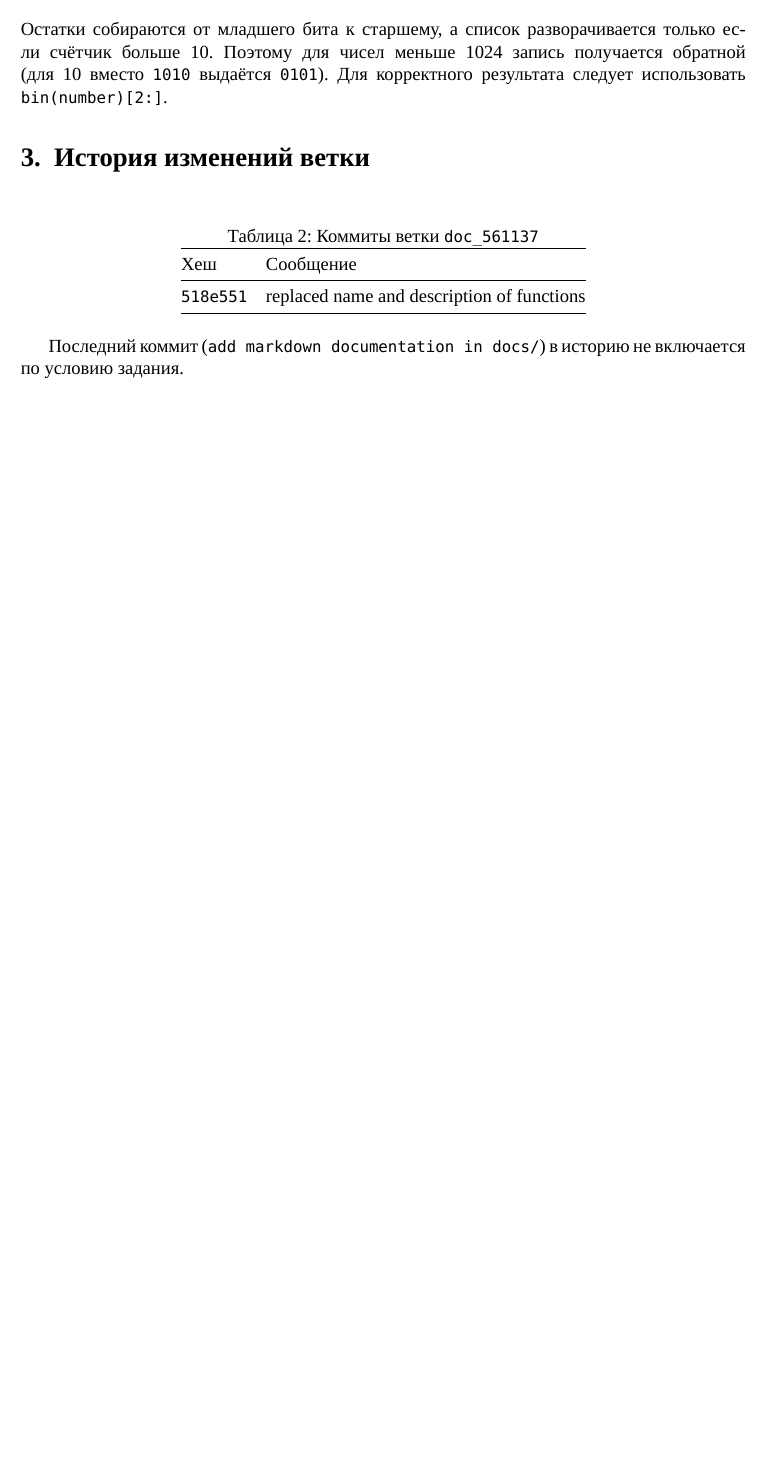
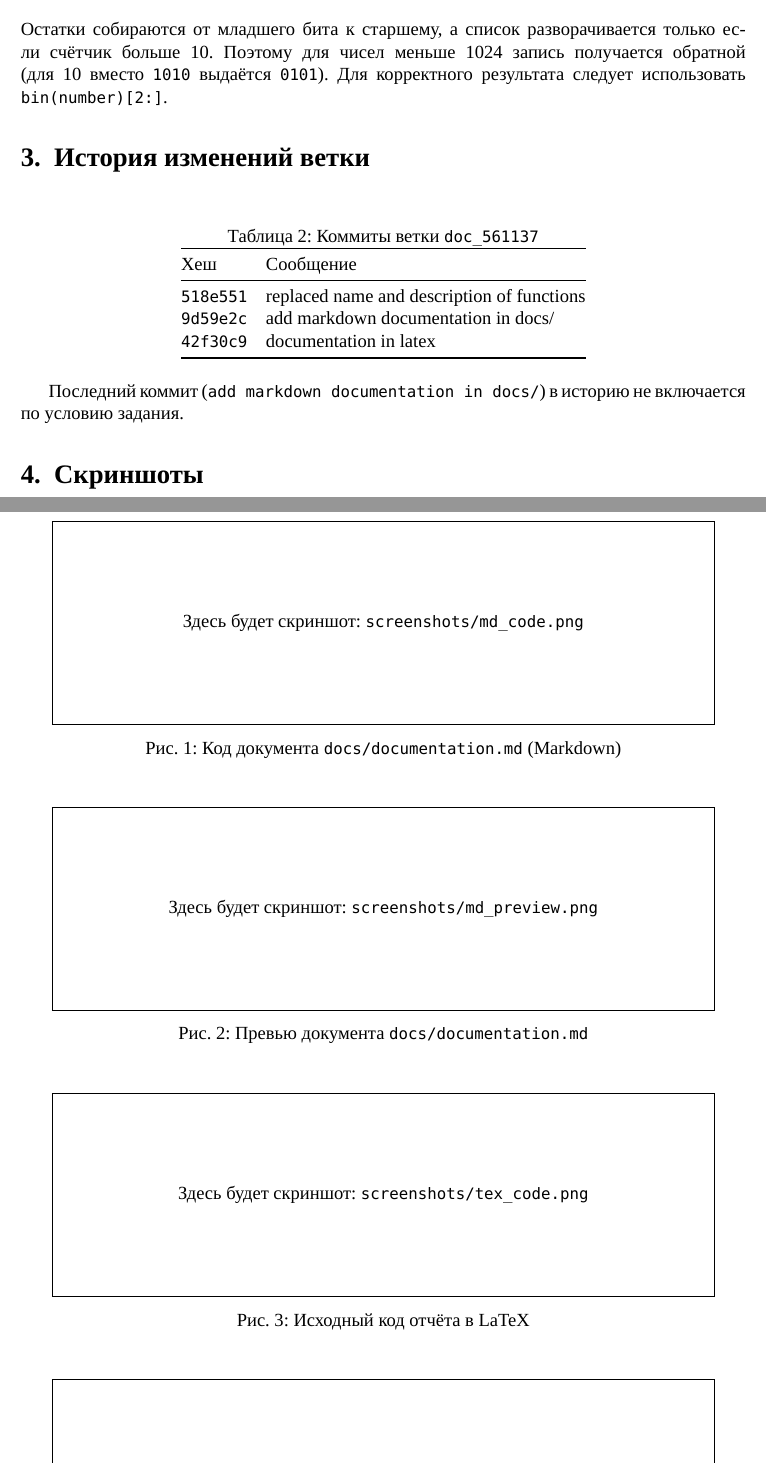
Before and after one commit to is-tools-2026/itmo_tools_2026, a LaTeX document (main.tex): part of page 4 of 4 before the commit and two parts of pages 4 and 5 of 5 after it, the two joined at a grey line, cut so that both start at the same text, the shorter picture padded with empty space. Compiled offline with XeLaTeX.

Commit message:
update main.tex

```diff
--- a/main.tex
+++ b/main.tex
@@ -12,6 +12,7 @@
 \usepackage{listings}
 \usepackage{fancyvrb}
 \fvset{frame=single,fontsize=\small,framesep=2mm}
+\usepackage{graphicx}
 \usepackage{booktabs}
 \usepackage{array}
 \usepackage{amsmath}
@@ -22,6 +23,12 @@
 \let\oldunderscore\_
 \renewcommand{\_}{\oldunderscore\allowbreak}
 \usepackage{ragged2e}
+\newcommand{\shot}[3]{%
+  \begin{figure}[h!]\centering
+  \IfFileExists{#1}{\includegraphics[width=\linewidth,height=0.4\textheight,keepaspectratio]{#1}}%
+  {\fbox{\parbox{0.9\linewidth}{\centering\vspace{2cm}Здесь будет скриншот: \texttt{\detokenize{#1}}\vspace{2cm}}}}
+  \caption{#2}\label{#3}
+  \end{figure}}
 
 \lstdefinestyle{py}{
   language=Python,
@@ -200,6 +207,8 @@ int_to_binary_string(0)      # '0'
 Хеш & Сообщение \\
 \midrule
 \texttt{518e551} & replaced name and description of functions \\
+\texttt{9d59e2c} & add markdown documentation in docs/ \\
+\texttt{42f30c9} & documentation in latex \\
 \bottomrule
 \end{tabular}
 \end{table}
@@ -208,4 +217,14 @@ int_to_binary_string(0)      # '0'
 не включается по условию задания.
 
 
+\section{Скриншоты}
+
+\shot{screenshots/md_code.png}{Код документа \texttt{docs/documentation.md} (Markdown)}{fig:mdcode}
+
+\shot{screenshots/md_preview.png}{Превью документа \texttt{docs/documentation.md}}{fig:mdprev}
+
+\shot{screenshots/tex_code.png}{Исходный код отчёта в LaTeX}{fig:texcode}
+
+\shot{screenshots/tex_compile.png}{PDF-файл по результатам компиляции в LaTeX}{fig:texcode}
+
 \end{document}
```
